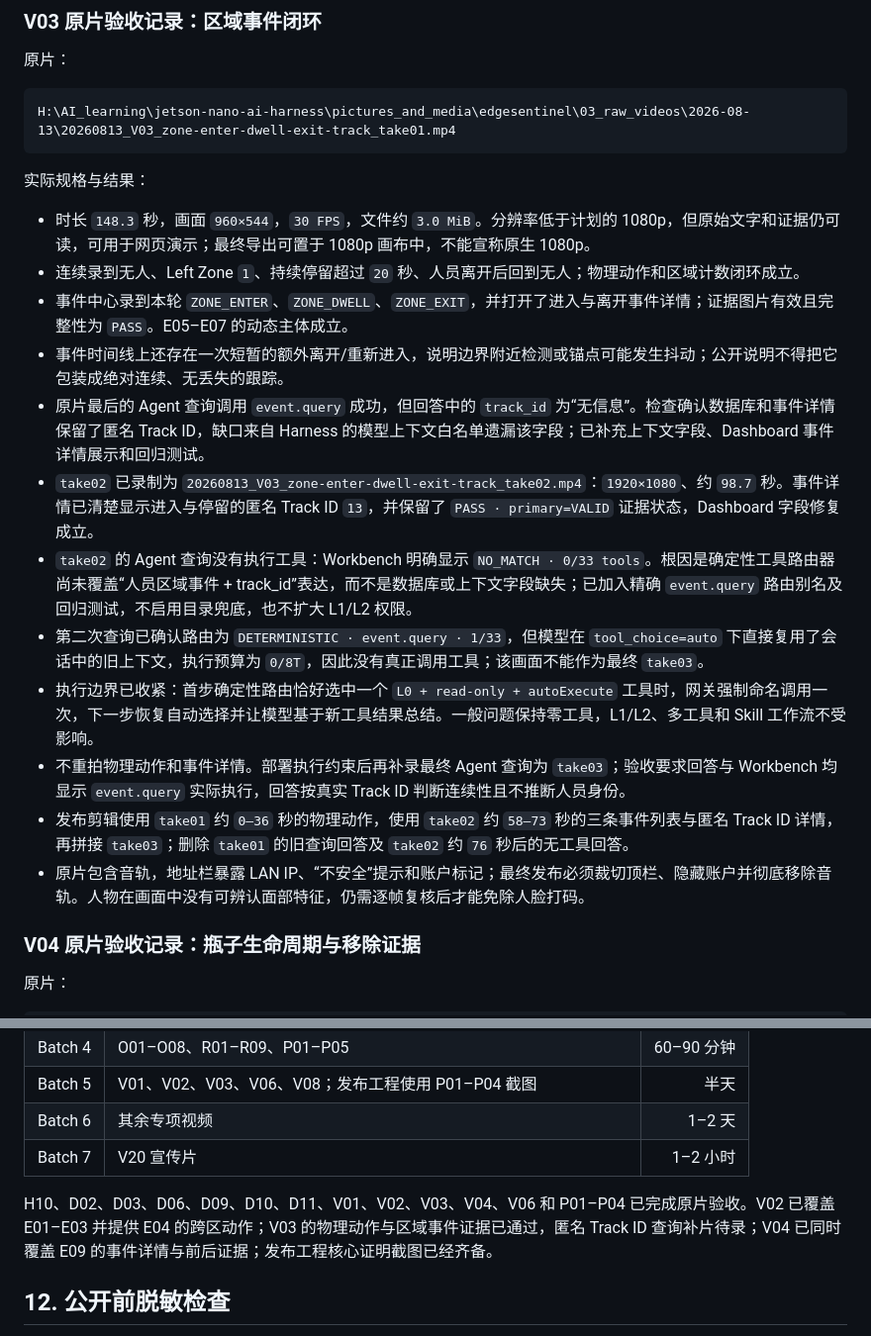
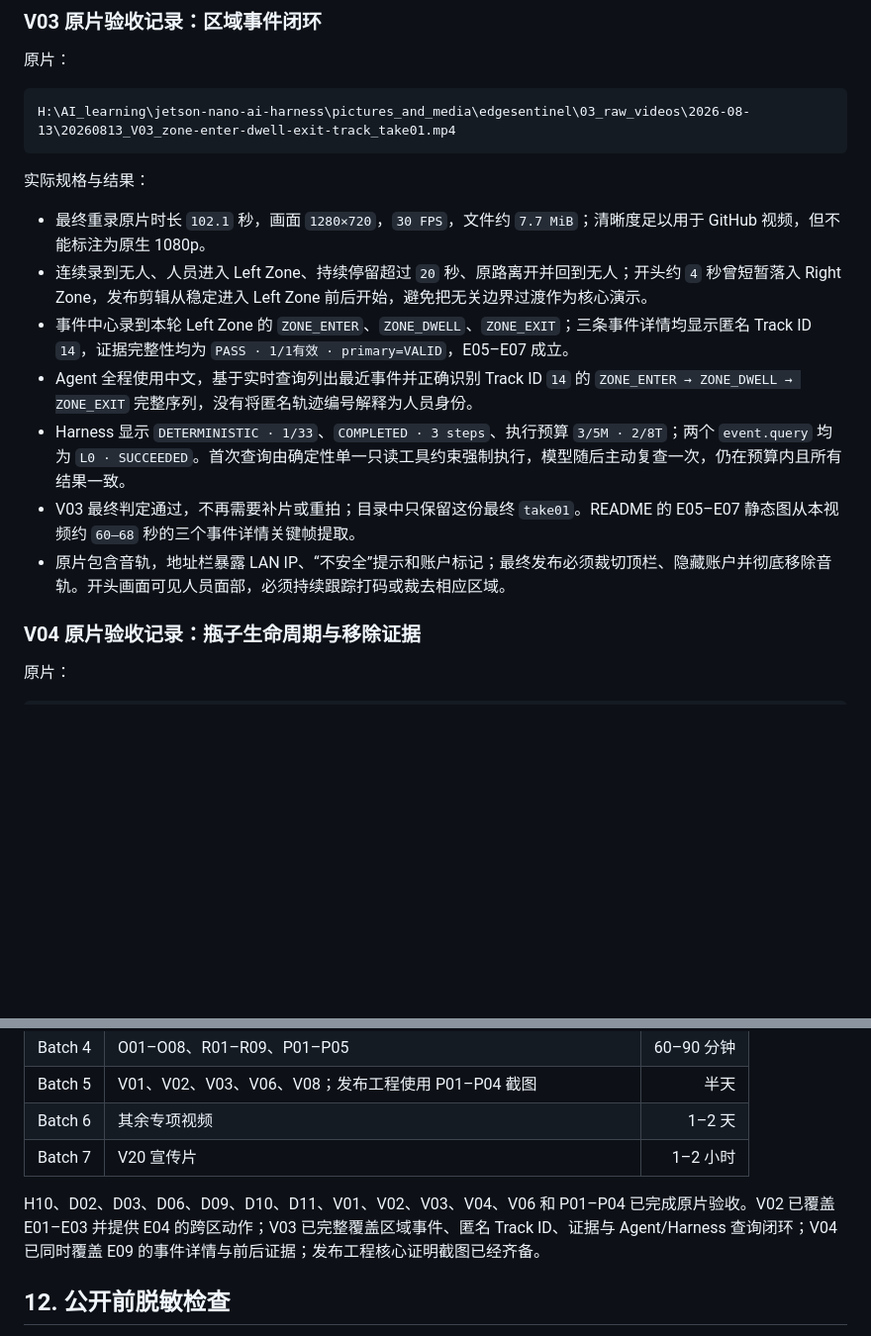
Before and after one commit to zja0011/edgesentinel-visionops, a Markdown page: docs/media/shot-checklist.md, 2 parts joined by grey strips. Shown at 99% size. Drawn GitHub-style; blank space fills up the shorter version.

Commit message:
docs: accept final zone event harness demo

```diff
--- a/docs/media/shot-checklist.md
+++ b/docs/media/shot-checklist.md
@@ -930,18 +930,13 @@ H:\AI_learning\jetson-nano-ai-harness\pictures_and_media\edgesentinel\03_raw_vid
 
 实际规格与结果：
 
-- 时长 `148.3` 秒，画面 `960×544`，`30 FPS`，文件约 `3.0 MiB`。分辨率低于计划的 1080p，但原始文字和证据仍可读，可用于网页演示；最终导出可置于 1080p 画布中，不能宣称原生 1080p。
-- 连续录到无人、Left Zone `1`、持续停留超过 `20` 秒、人员离开后回到无人；物理动作和区域计数闭环成立。
-- 事件中心录到本轮 `ZONE_ENTER`、`ZONE_DWELL`、`ZONE_EXIT`，并打开了进入与离开事件详情；证据图片有效且完整性为 `PASS`。E05–E07 的动态主体成立。
-- 事件时间线上还存在一次短暂的额外离开/重新进入，说明边界附近检测或锚点可能发生抖动；公开说明不得把它包装成绝对连续、无丢失的跟踪。
-- 原片最后的 Agent 查询调用 `event.query` 成功，但回答中的 `track_id` 为“无信息”。检查确认数据库和事件详情保留了匿名 Track ID，缺口来自 Harness 的模型上下文白名单遗漏该字段；已补充上下文字段、Dashboard 事件详情展示和回归测试。
-- `take02` 已录制为 `20260813_V03_zone-enter-dwell-exit-track_take02.mp4`：`1920×1080`、约 `98.7` 秒。事件详情已清楚显示进入与停留的匿名 Track ID `13`，并保留了 `PASS · primary=VALID` 证据状态，Dashboard 字段修复成立。
-- `take02` 的 Agent 查询没有执行工具：Workbench 明确显示 `NO_MATCH · 0/33 tools`。根因是确定性工具路由器尚未覆盖“人员区域事件 + track_id”表达，而不是数据库或上下文字段缺失；已加入精确 `event.query` 路由别名及回归测试，不启用目录兜底，也不扩大 L1/L2 权限。
-- 第二次查询已确认路由为 `DETERMINISTIC · event.query · 1/33`，但模型在 `tool_choice=auto` 下直接复用了会话中的旧上下文，执行预算为 `0/8T`，因此没有真正调用工具；该画面不能作为最终 `take03`。
-- 执行边界已收紧：首步确定性路由恰好选中一个 `L0 + read-only + autoExecute` 工具时，网关强制命名调用一次，下一步恢复自动选择并让模型基于新工具结果总结。一般问题保持零工具，L1/L2、多工具和 Skill 工作流不受影响。
-- 不重拍物理动作和事件详情。部署执行约束后再补录最终 Agent 查询为 `take03`；验收要求回答与 Workbench 均显示 `event.query` 实际执行，回答按真实 Track ID 判断连续性且不推断人员身份。
-- 发布剪辑使用 `take01` 约 `0–36` 秒的物理动作，使用 `take02` 约 `58–73` 秒的三条事件列表与匿名 Track ID 详情，再拼接 `take03`；删除 `take01` 的旧查询回答及 `take02` 约 `76` 秒后的无工具回答。
-- 原片包含音轨，地址栏暴露 LAN IP、“不安全”提示和账户标记；最终发布必须裁切顶栏、隐藏账户并彻底移除音轨。人物在画面中没有可辨认面部特征，仍需逐帧复核后才能免除人脸打码。
+- 最终重录原片时长 `102.1` 秒，画面 `1280×720`，`30 FPS`，文件约 `7.7 MiB`；清晰度足以用于 GitHub 视频，但不能标注为原生 1080p。
+- 连续录到无人、人员进入 Left Zone、持续停留超过 `20` 秒、原路离开并回到无人；开头约 `4` 秒曾短暂落入 Right Zone，发布剪辑从稳定进入 Left Zone 前后开始，避免把无关边界过渡作为核心演示。
+- 事件中心录到本轮 Left Zone 的 `ZONE_ENTER`、`ZONE_DWELL`、`ZONE_EXIT`；三条事件详情均显示匿名 Track ID `14`，证据完整性均为 `PASS · 1/1有效 · primary=VALID`，E05–E07 成立。
+- Agent 全程使用中文，基于实时查询列出最近事件并正确识别 Track ID `14` 的 `ZONE_ENTER → ZONE_DWELL → ZONE_EXIT` 完整序列，没有将匿名轨迹编号解释为人员身份。
+- Harness 显示 `DETERMINISTIC · 1/33`、`COMPLETED · 3 steps`、执行预算 `3/5M · 2/8T`；两个 `event.query` 均为 `L0 · SUCCEEDED`。首次查询由确定性单一只读工具约束强制执行，模型随后主动复查一次，仍在预算内且所有结果一致。
+- V03 最终判定通过，不再需要补片或重拍；目录中只保留这份最终 `take01`。README 的 E05–E07 静态图从本视频约 `60–68` 秒的三个事件详情关键帧提取。
+- 原片包含音轨，地址栏暴露 LAN IP、“不安全”提示和账户标记；最终发布必须裁切顶栏、隐藏账户并彻底移除音轨。开头画面可见人员面部，必须持续跟踪打码或裁去相应区域。
 
 ### V04 原片验收记录：瓶子生命周期与移除证据
 
@@ -1373,7 +1368,7 @@ H:\AI_learning\jetson-nano-ai-harness\pictures_and_media\edgesentinel\02_raw_scr
 | Batch 6 | 其余专项视频 | 1–2 天 |
 | Batch 7 | V20 宣传片 | 1–2 小时 |
 
-H10、D02、D03、D06、D09、D10、D11、V01、V02、V03、V04、V06 和 P01–P04 已完成原片验收。V02 已覆盖 E01–E03 并提供 E04 的跨区动作；V03 的物理动作与区域事件证据已通过，匿名 Track ID 查询补片待录；V04 已同时覆盖 E09 的事件详情与前后证据；发布工程核心证明截图已经齐备。
+H10、D02、D03、D06、D09、D10、D11、V01、V02、V03、V04、V06 和 P01–P04 已完成原片验收。V02 已覆盖 E01–E03 并提供 E04 的跨区动作；V03 已完整覆盖区域事件、匿名 Track ID、证据与 Agent/Harness 查询闭环；V04 已同时覆盖 E09 的事件详情与前后证据；发布工程核心证明截图已经齐备。
 
 ## 12. 公开前脱敏检查
 
```
